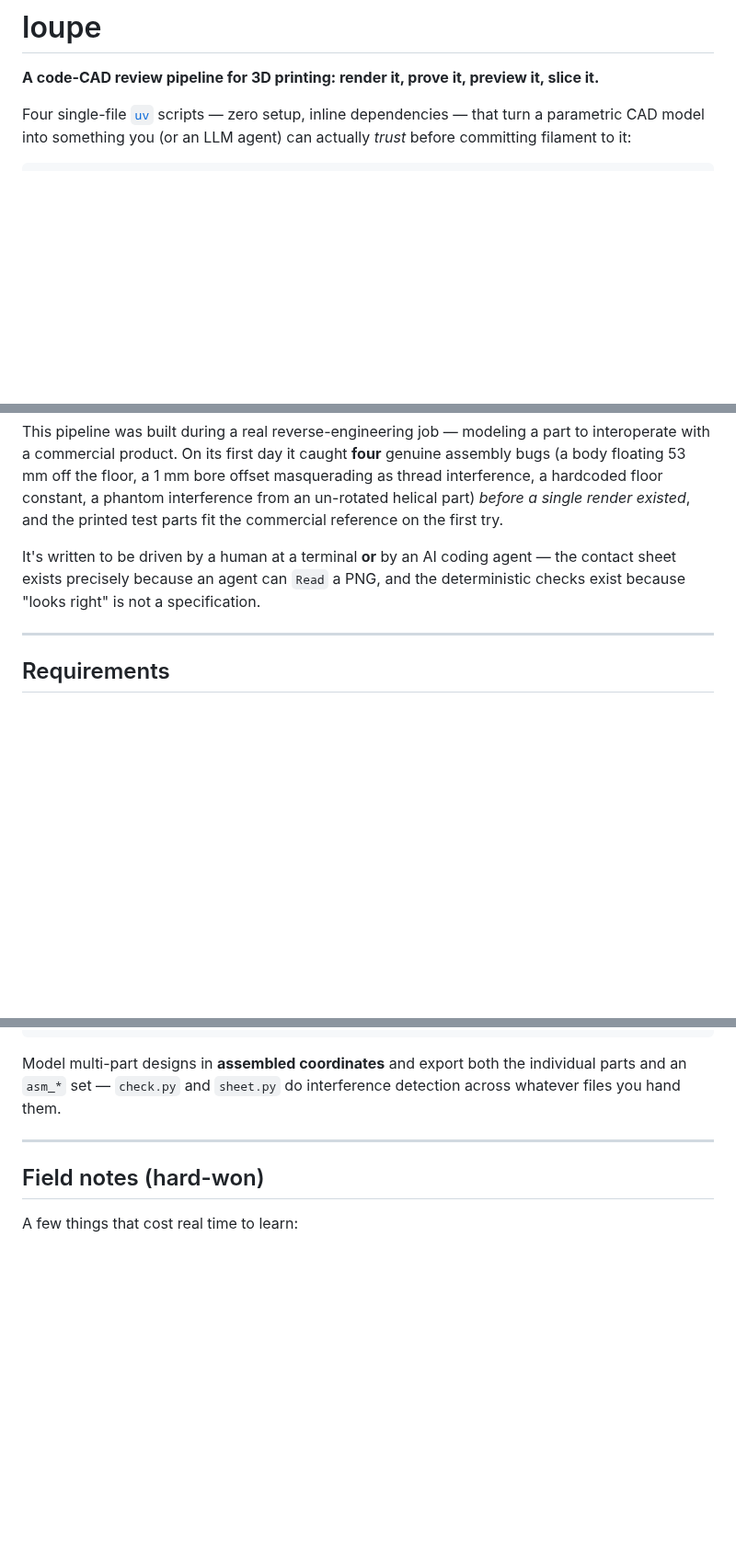
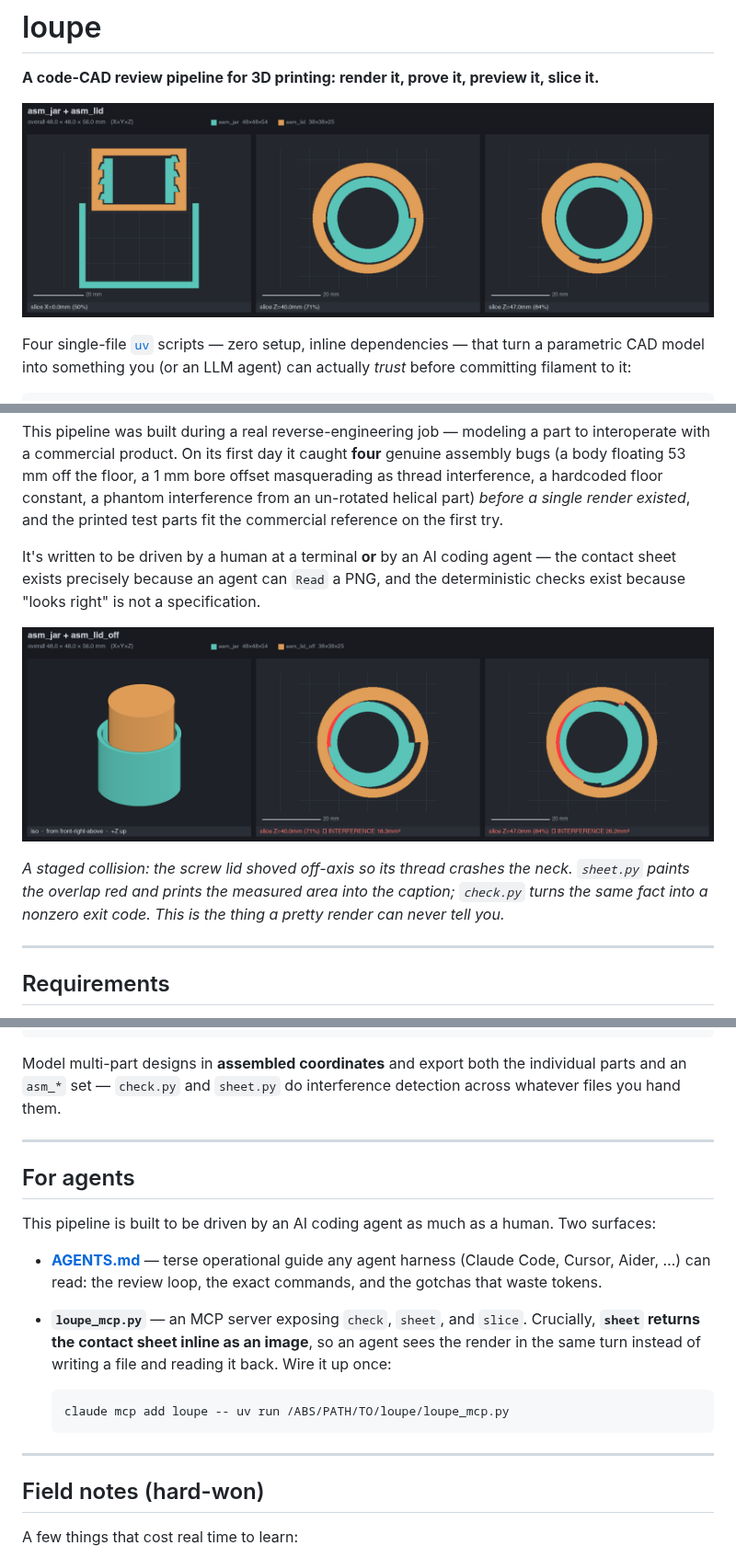
Before and after one commit to metaember/loupe, a Markdown page: README.md, 3 parts joined by grey strips. Shown at 92% size. Drawn GitHub-style; pictures changed too: docs/img/hero-slices.png (added), docs/img/interference.png (added); blank space fills up the shorter version.

````diff
--- a/README.md
+++ b/README.md
@@ -1,6 +1,8 @@
 # loupe
 
 **A code-CAD review pipeline for 3D printing: render it, prove it, preview it, slice it.**
+
+![Cross-section slices of a threaded jar and screw lid: a vertical cut plus two horizontal cuts, each part in its own color on a world-mm grid. The male and female threads interlock and the black clearance gap between their flanks is clearly visible.](docs/img/hero-slices.png)
 
 Four single-file [`uv`](https://docs.astral.sh/uv/) scripts — zero setup, inline dependencies — that turn a parametric CAD model into something you (or an LLM agent) can actually *trust* before committing filament to it:
 
@@ -28,6 +30,10 @@ This pipeline was built during a real reverse-engineering job — modeling a par
 
 It's written to be driven by a human at a terminal **or** by an AI coding agent — the contact sheet exists precisely because an agent can `Read` a PNG, and the deterministic checks exist because "looks right" is not a specification.
 
+![Two cross-section slices through a threaded jar whose lid has been shoved off-axis so the threads collide; the overlap is painted solid red and each tile's caption reads a measured interference area in mm².](docs/img/interference.png)
+
+*A staged collision: the screw lid shoved off-axis so its thread crashes the neck. `sheet.py` paints the overlap red and prints the measured area into the caption; `check.py` turns the same fact into a nonzero exit code. This is the thing a pretty render can never tell you.*
+
 ---
 
 ## Requirements
@@ -119,6 +133,19 @@ Model multi-part designs in **assembled coordinates** and export both the indivi
 
 ---
 
+## For agents
+
+This pipeline is built to be driven by an AI coding agent as much as a human. Two surfaces:
+
+- **[AGENTS.md](AGENTS.md)** — terse operational guide any agent harness (Claude Code, Cursor, Aider, …) can read: the review loop, the exact commands, and the gotchas that waste tokens.
+- **`loupe_mcp.py`** — an MCP server exposing `check`, `sheet`, and `slice`. Crucially, **`sheet` returns the contact sheet inline as an image**, so an agent sees the render in the same turn instead of writing a file and reading it back. Wire it up once:
+
+  ```sh
+  claude mcp add loupe -- uv run /ABS/PATH/TO/loupe/loupe_mcp.py
+  ```
+
+---
+
 ## Field notes (hard-won)
 
 A few things that cost real time to learn:
````
Also changed, not shown: other parts of README.md (+8 -0 lines), docs/img/contact-sheet.png (added), docs/img/cutaway.png (added), docs/img/viewer.png (added), 2 other files.
